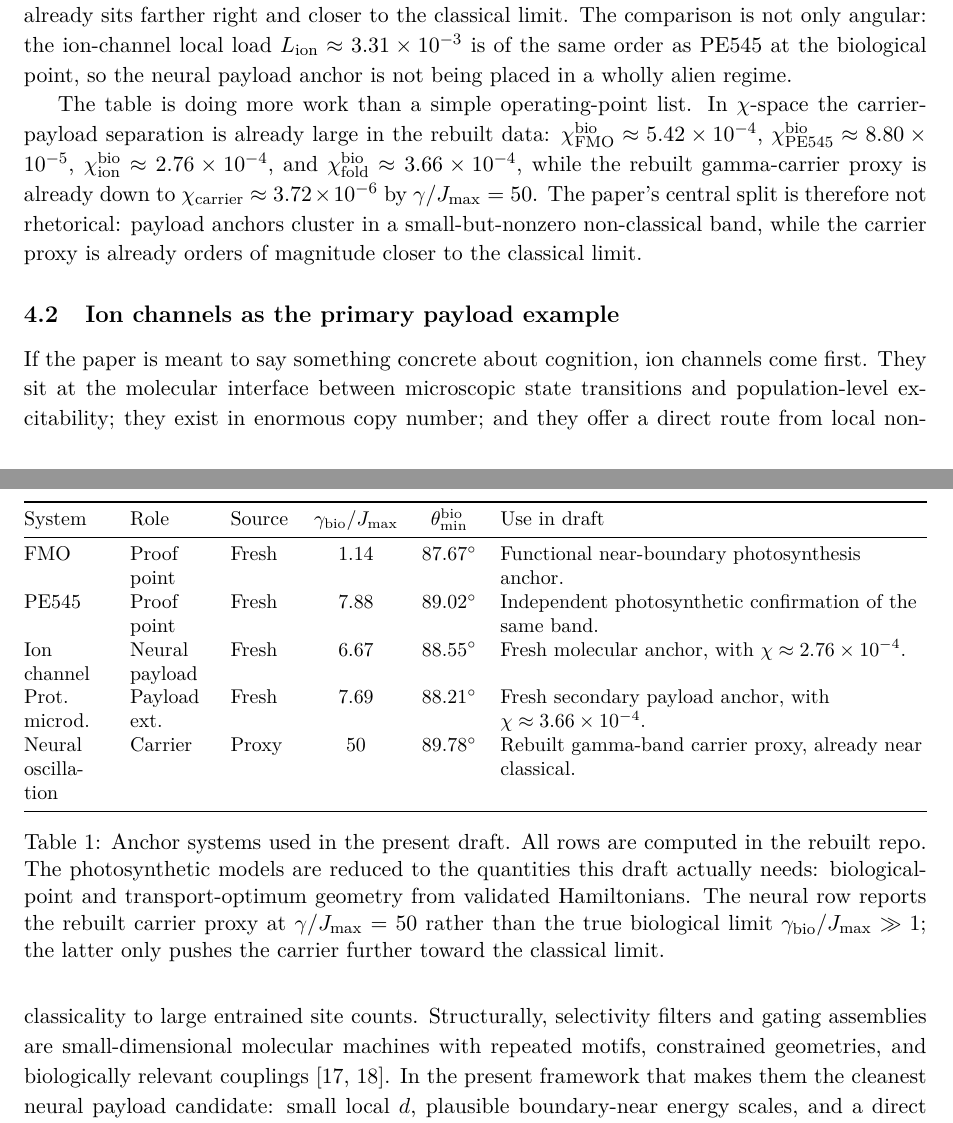
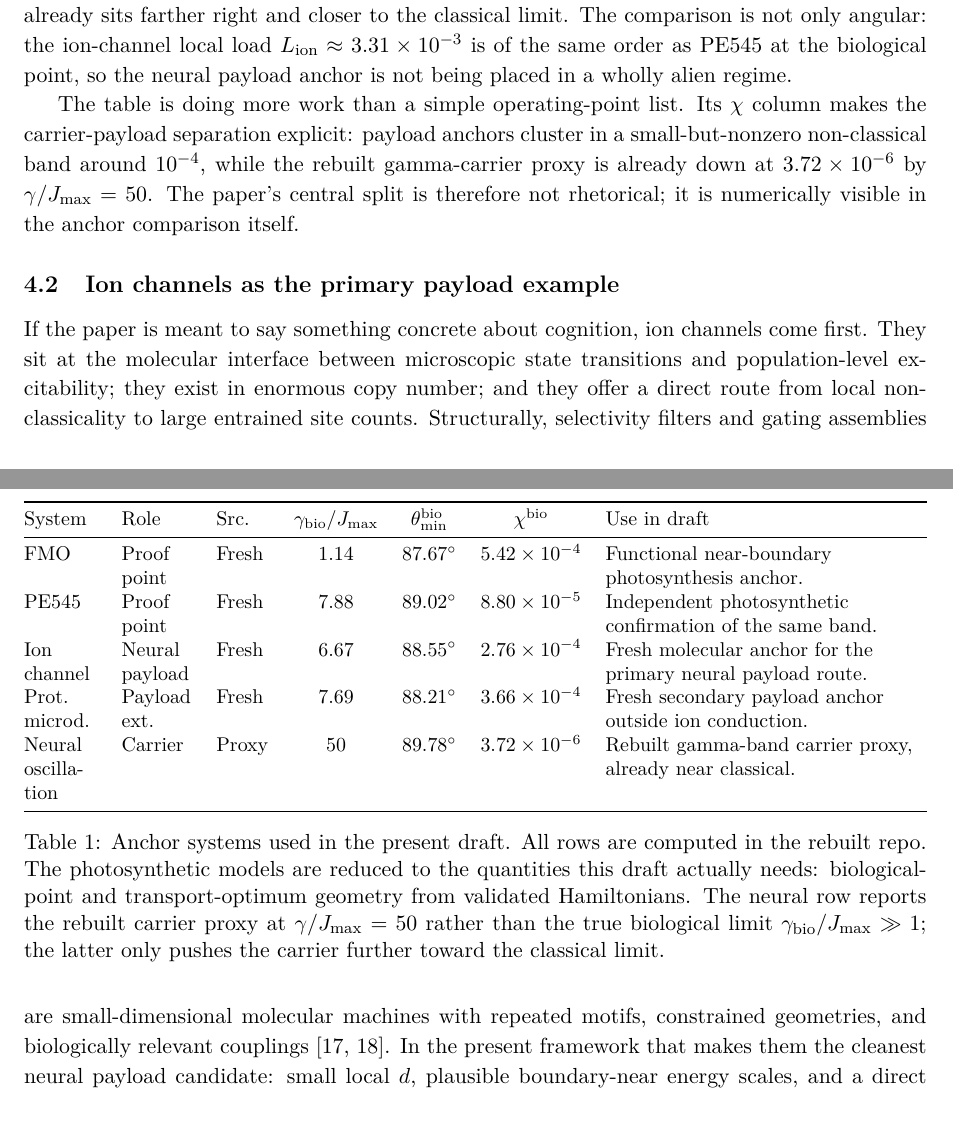
Before and after one commit to todd866/decoherence-dimensional-collapse, a LaTeX paper (paper.tex): two parts of pages 5 and 6 of 14, joined at a grey line, cut so that both start at the same text. Compiled offline with pdfLaTeX.

Commit message:
Surface chi separation in anchor comparison

```diff
--- a/paper.tex
+++ b/paper.tex
@@ -204,22 +204,22 @@ The role of photosynthesis in this paper is strategic. It shows that the near-bo
 \begin{table}[t]
 \centering
 \small
-\begin{tabularx}{\linewidth}{@{}>{\raggedright\arraybackslash}p{1.45cm}>{\raggedright\arraybackslash}p{1.35cm}>{\raggedright\arraybackslash}p{1.05cm}c c >{\raggedright\arraybackslash}X@{}}
+\begin{tabularx}{\linewidth}{@{}>{\raggedright\arraybackslash}p{1.3cm}>{\raggedright\arraybackslash}p{1.25cm}>{\raggedright\arraybackslash}p{0.95cm}c c c >{\raggedright\arraybackslash}X@{}}
 \toprule
-System & Role & Source & $\gamma_{\mathrm{bio}}/J_{\max}$ & $\theta_{\min}^{\mathrm{bio}}$ & Use in draft \\
+System & Role & Src. & $\gamma_{\mathrm{bio}}/J_{\max}$ & $\theta_{\min}^{\mathrm{bio}}$ & $\chi^{\mathrm{bio}}$ & Use in draft \\
 \midrule
-FMO & Proof point & Fresh & 1.14 & $87.67^\circ$ & Functional near-boundary photosynthesis anchor. \\
-PE545 & Proof point & Fresh & 7.88 & $89.02^\circ$ & Independent photosynthetic confirmation of the same band. \\
-Ion channel & Neural payload & Fresh & 6.67 & $88.55^\circ$ & Fresh molecular anchor, with $\chi\approx 2.76\times 10^{-4}$. \\
-Prot.\ microd. & Payload ext. & Fresh & 7.69 & $88.21^\circ$ & Fresh secondary payload anchor, with $\chi\approx 3.66\times 10^{-4}$. \\
-Neural oscillation & Carrier & Proxy & 50 & $89.78^\circ$ & Rebuilt gamma-band carrier proxy, already near classical. \\
+FMO & Proof point & Fresh & 1.14 & $87.67^\circ$ & $5.42\times 10^{-4}$ & Functional near-boundary photosynthesis anchor. \\
+PE545 & Proof point & Fresh & 7.88 & $89.02^\circ$ & $8.80\times 10^{-5}$ & Independent photosynthetic confirmation of the same band. \\
+Ion channel & Neural payload & Fresh & 6.67 & $88.55^\circ$ & $2.76\times 10^{-4}$ & Fresh molecular anchor for the primary neural payload route. \\
+Prot.\ microd. & Payload ext. & Fresh & 7.69 & $88.21^\circ$ & $3.66\times 10^{-4}$ & Fresh secondary payload anchor outside ion conduction. \\
+Neural oscillation & Carrier & Proxy & 50 & $89.78^\circ$ & $3.72\times 10^{-6}$ & Rebuilt gamma-band carrier proxy, already near classical. \\
 \bottomrule
 \end{tabularx}
 \caption{Anchor systems used in the present draft. All rows are computed in the rebuilt repo. The photosynthetic models are reduced to the quantities this draft actually needs: biological-point and transport-optimum geometry from validated Hamiltonians. The neural row reports the rebuilt carrier proxy at $\gamma/J_{\max}=50$ rather than the true biological limit $\gamma_{\mathrm{bio}}/J_{\max}\gg 1$; the latter only pushes the carrier further toward the classical limit.}
 \label{tab:anchors}
 \end{table}
 
-The table is doing more work than a simple operating-point list. In $\chi$-space the carrier-payload separation is already large in the rebuilt data: $\chi_{\mathrm{FMO}}^{\mathrm{bio}}\approx 5.42\times10^{-4}$, $\chi_{\mathrm{PE545}}^{\mathrm{bio}}\approx 8.80\times10^{-5}$, $\chi_{\mathrm{ion}}^{\mathrm{bio}}\approx 2.76\times10^{-4}$, and $\chi_{\mathrm{fold}}^{\mathrm{bio}}\approx 3.66\times10^{-4}$, while the rebuilt gamma-carrier proxy is already down to $\chi_{\mathrm{carrier}}\approx 3.72\times10^{-6}$ by $\gamma/J_{\max}=50$. The paper's central split is therefore not rhetorical: payload anchors cluster in a small-but-nonzero non-classical band, while the carrier proxy is already orders of magnitude closer to the classical limit.
+The table is doing more work than a simple operating-point list. Its $\chi$ column makes the carrier-payload separation explicit: payload anchors cluster in a small-but-nonzero non-classical band around $10^{-4}$, while the rebuilt gamma-carrier proxy is already down at $3.72\times10^{-6}$ by $\gamma/J_{\max}=50$. The paper's central split is therefore not rhetorical; it is numerically visible in the anchor comparison itself.
 
 \begin{figure}[t]
 \centering
```
Also changed, not shown: reader_guide.md (+1 -1 lines), README.md, paper.pdf.
